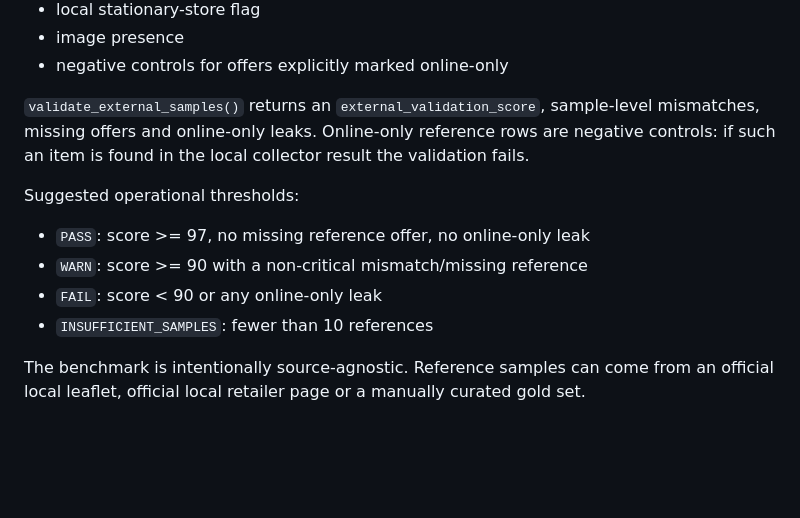
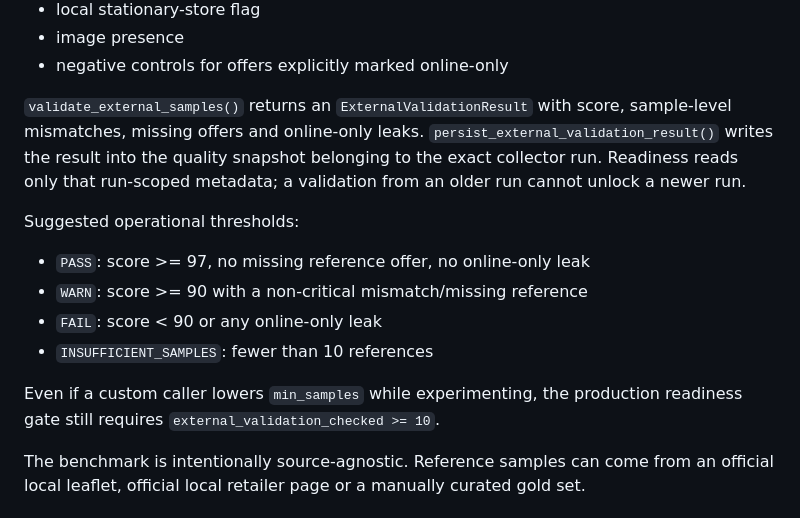
Before and after one commit to danielwauer-maker/local-price-checks, a Markdown page: docs/MULTI_MARKET_PRODUCTION_READINESS.md, the part around one of its changes. GitHub-like rendering; blank space fills up the shorter version.

```diff
--- a/docs/MULTI_MARKET_PRODUCTION_READINESS.md
+++ b/docs/MULTI_MARKET_PRODUCTION_READINESS.md
@@ -64,7 +62,7 @@ A normal validation set contains 10–20 samples per store/week and checks, wher
 - image presence
 - negative controls for offers explicitly marked online-only
 
-`validate_external_samples()` returns an `external_validation_score`, sample-level mismatches, missing offers and online-only leaks. Online-only reference rows are negative controls: if such an item is found in the local collector result the validation fails.
+`validate_external_samples()` returns an `ExternalValidationResult` with score, sample-level mismatches, missing offers and online-only leaks. `persist_external_validation_result()` writes the result into the quality snapshot belonging to the exact collector run. Readiness reads only that run-scoped metadata; a validation from an older run cannot unlock a newer run.
 
 Suggested operational thresholds:
 
@@ -72,6 +70,8 @@ Suggested operational thresholds:
 - `WARN`: score >= 90 with a non-critical mismatch/missing reference
 - `FAIL`: score < 90 or any online-only leak
 - `INSUFFICIENT_SAMPLES`: fewer than 10 references
+
+Even if a custom caller lowers `min_samples` while experimenting, the production readiness gate still requires `external_validation_checked >= 10`.
 
 The benchmark is intentionally source-agnostic. Reference samples can come from an official local leaflet, official local retailer page or a manually curated gold set.
 
```
Also changed, not shown: other parts of docs/MULTI_MARKET_PRODUCTION_READINESS.md (+11 -13 lines).
